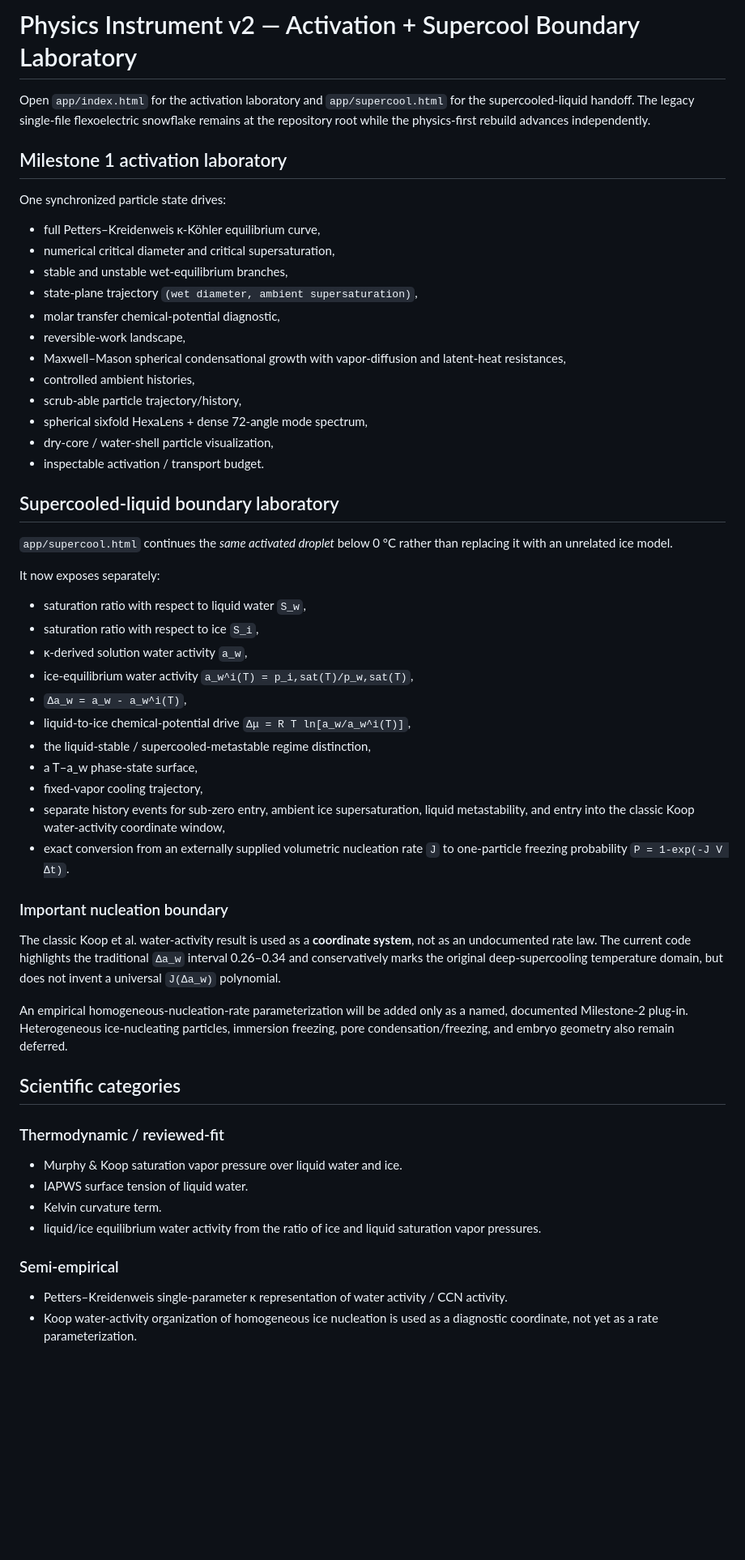
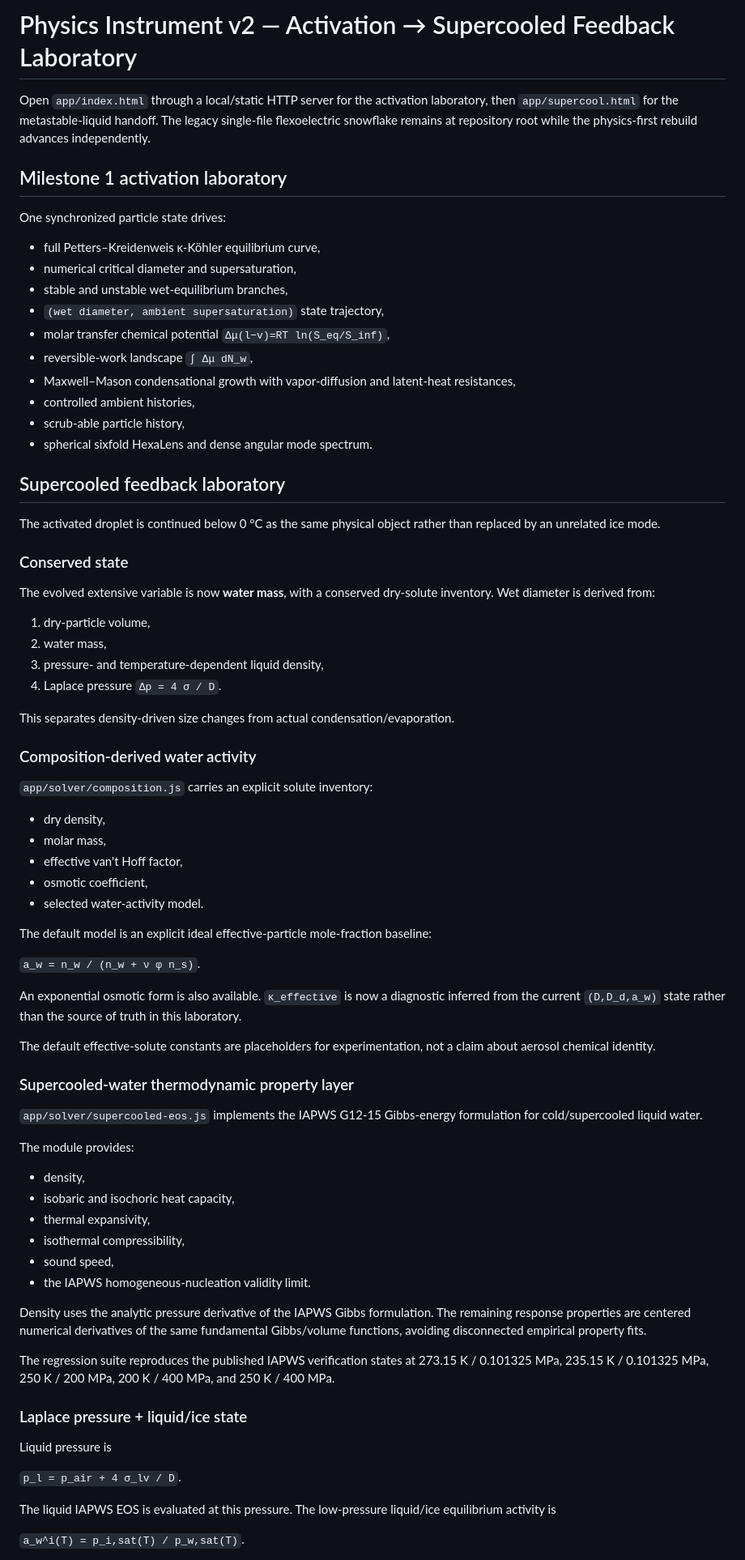
Before and after one commit to DomnSpace/Flexoelectric-Snowflakes, a Markdown page: app/README.md, the part around one of its changes. Shown at 81% size. Rendered like a GitHub page; blank space fills up the shorter version.

Commit message:
Document supercooled feedback laboratory

```diff
--- a/app/README.md
+++ b/app/README.md
@@ -1,58 +1,79 @@
-# Physics Instrument v2 — Activation + Supercool Boundary Laboratory
+# Physics Instrument v2 — Activation → Supercooled Feedback Laboratory
 
-Open `app/index.html` for the activation laboratory and `app/supercool.html` for the supercooled-liquid handoff. The legacy single-file flexoelectric snowflake remains at the repository root while the physics-first rebuild advances independently.
+Open `app/index.html` through a local/static HTTP server for the activation laboratory, then `app/supercool.html` for the metastable-liquid handoff. The legacy single-file flexoelectric snowflake remains at repository root while the physics-first rebuild advances independently.
 
 ## Milestone 1 activation laboratory
 
 One synchronized particle state drives:
 
 - full Petters–Kreidenweis κ-Köhler equilibrium curve,
-- numerical critical diameter and critical supersaturation,
+- numerical critical diameter and supersaturation,
 - stable and unstable wet-equilibrium branches,
-- state-plane trajectory `(wet diameter, ambient supersaturation)`,
-- molar transfer chemical-potential diagnostic,
-- reversible-work landscape,
-- Maxwell–Mason spherical condensational growth with vapor-diffusion and latent-heat resistances,
+- `(wet diameter, ambient supersaturation)` state trajectory,
+- molar transfer chemical potential `Δμ(l−v)=RT ln(S_eq/S_inf)`,
+- reversible-work landscape `∫ Δμ dN_w`,
+- Maxwell–Mason condensational growth with vapor-diffusion and latent-heat resistances,
 - controlled ambient histories,
-- scrub-able particle trajectory/history,
-- spherical sixfold HexaLens + dense 72-angle mode spectrum,
-- dry-core / water-shell particle visualization,
-- inspectable activation / transport budget.
+- scrub-able particle history,
+- spherical sixfold HexaLens and dense angular mode spectrum.
 
-## Supercooled-liquid boundary laboratory
+## Supercooled feedback laboratory
 
-`app/supercool.html` continues the *same activated droplet* below 0 °C rather than replacing it with an unrelated ice model.
+The activated droplet is continued below 0 °C as the same physical object rather than replaced by an unrelated ice mode.
 
-It now exposes separately:
+### Conserved state
 
-- saturation ratio with respect to liquid water `S_w`,
-- saturation ratio with respect to ice `S_i`,
-- κ-derived solution water activity `a_w`,
-- ice-equilibrium water activity `a_w^i(T) = p_i,sat(T)/p_w,sat(T)`,
-- `Δa_w = a_w - a_w^i(T)`,
-- liquid-to-ice chemical-potential drive `Δμ = R T ln[a_w/a_w^i(T)]`,
-- the liquid-stable / supercooled-metastable regime distinction,
-- a T–a_w phase-state surface,
-- fixed-vapor cooling trajectory,
-- separate history events for sub-zero entry, ambient ice supersaturation, liquid metastability, and entry into the classic Koop water-activity coordinate window,
-- exact conversion from an externally supplied volumetric nucleation rate `J` to one-particle freezing probability `P = 1-exp(-J V Δt)`.
+The evolved extensive variable is now **water mass**, with a conserved dry-solute inventory. Wet diameter is derived from:
 
-### Important nucleation boundary
+1. dry-particle volume,
+2. water mass,
+3. pressure- and temperature-dependent liquid density,
+4. Laplace pressure `Δp = 4 σ / D`.
 
-The classic Koop et al. water-activity result is used as a **coordinate system**, not as an undocumented rate law. The current code highlights the traditional `Δa_w` interval 0.26–0.34 and conservatively marks the original deep-supercooling temperature domain, but does not invent a universal `J(Δa_w)` polynomial.
+This separates density-driven size changes from actual condensation/evaporation.
 
-An empirical homogeneous-nucleation-rate parameterization will be added only as a named, documented Milestone-2 plug-in. Heterogeneous ice-nucleating particles, immersion freezing, pore condensation/freezing, and embryo geometry also remain deferred.
+### Composition-derived water activity
 
-## Scientific categories
+`app/solver/composition.js` carries an explicit solute inventory:
 
-### Thermodynamic / reviewed-fit
+- dry density,
+- molar mass,
+- effective van't Hoff factor,
+- osmotic coefficient,
+- selected water-activity model.
 
-- Murphy & Koop saturation vapor pressure over liquid water and ice.
-- IAPWS surface tension of liquid water.
-- Kelvin curvature term.
-- liquid/ice equilibrium water activity from the ratio of ice and liquid saturation vapor pressures.
+The default model is an explicit ideal effective-particle mole-fraction baseline:
 
-### Semi-empirical
+`a_w = n_w / (n_w + ν φ n_s)`.
 
-- Petters–Kreidenweis single-parameter κ representation of water activity / CCN activity.
-- Koop water-activity organization of homogeneous ice nucleation is used as a diagnostic coordinate, not yet as a rate parameterization.
+An exponential osmotic form is also available. `κ_effective` is now a diagnostic inferred from the current `(D,D_d,a_w)` state rather than the source of truth in this laboratory.
+
+The default effective-solute constants are placeholders for experimentation, not a claim about aerosol chemical identity.
+
+### Supercooled-water thermodynamic property layer
+
+`app/solver/supercooled-eos.js` implements the IAPWS G12-15 Gibbs-energy formulation for cold/supercooled liquid water.
+
+The module provides:
+
+- density,
+- isobaric and isochoric heat capacity,
+- thermal expansivity,
+- isothermal compressibility,
+- sound speed,
+- the IAPWS homogeneous-nucleation validity limit.
+
+Density uses the analytic pressure derivative of the IAPWS Gibbs formulation. The remaining response properties are centered numerical derivatives of the same fundamental Gibbs/volume functions, avoiding disconnected empirical property fits.
+
+The regression suite reproduces the published IAPWS verification states at 273.15 K / 0.101325 MPa, 235.15 K / 0.101325 MPa, 250 K / 200 MPa, 200 K / 400 MPa, and 250 K / 400 MPa.
+
+### Laplace pressure + liquid/ice state
+
+Liquid pressure is
+
+`p_l = p_air + 4 σ_lv / D`.
+
+The liquid IAPWS EOS is evaluated at this pressure. The low-pressure liquid/ice equilibrium activity is
+
+`a_w^i(T) = p_i,sat(T) / p_w,sat(T)`.
+
```
Also changed, not shown: other parts of app/README.md (+60 -25 lines).
